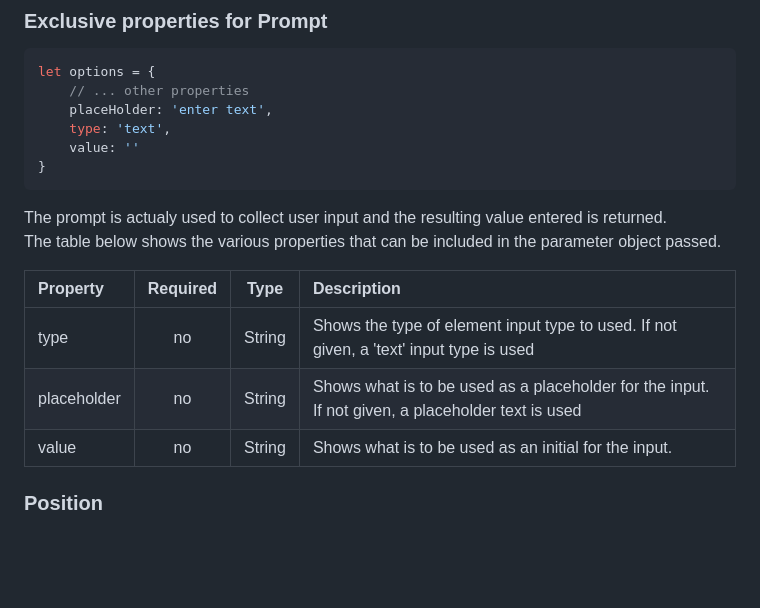
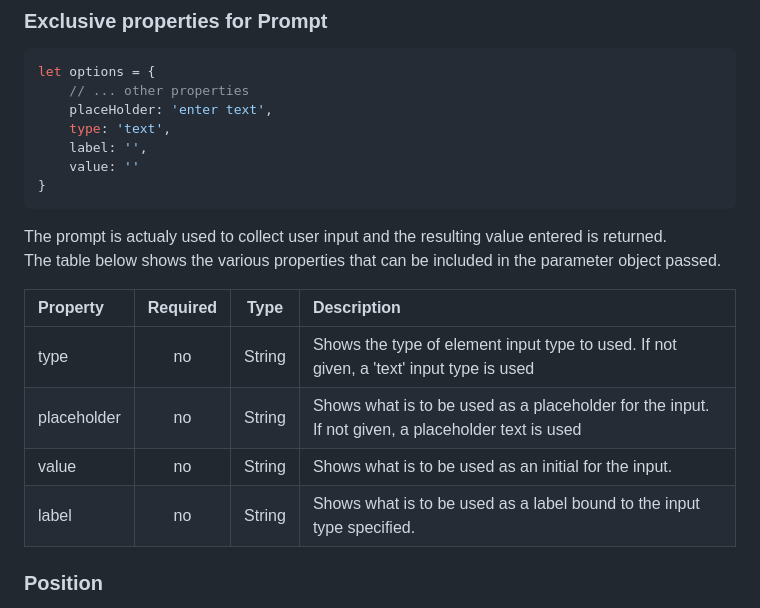
Before and after one commit to jilldune/Notificationjs, a Markdown page: README.md, the part around the change. Drawn GitHub-style; blank space fills up the shorter version.

````diff
--- a/README.md
+++ b/README.md
@@ -321,6 +321,7 @@ let options = {
     // ... other properties
     placeHolder: 'enter text',
     type: 'text',
+    label: '',
     value: ''
 }
 ```
@@ -332,6 +333,7 @@ The table below shows the various properties that can be included in the paramet
 |type|no|String|Shows the type of element input type to used. If not given, a 'text' input type is used|
 |placeholder|no|String|Shows what is to be used as a placeholder for the input. If not given, a placeholder text is used|
 |value|no|String|Shows what is to be used as an initial for the input.|
+|label|no|String|Shows what is to be used as a label bound to the input type specified.|
 ### Position
 The table below shows the various position properties that can be used to controll the position of the notification or prompt container.
 ```Javascript
````
